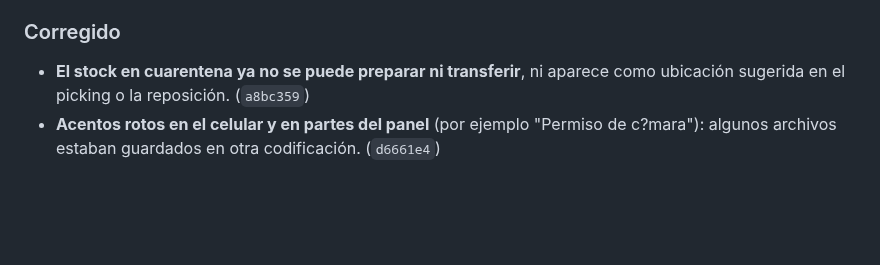
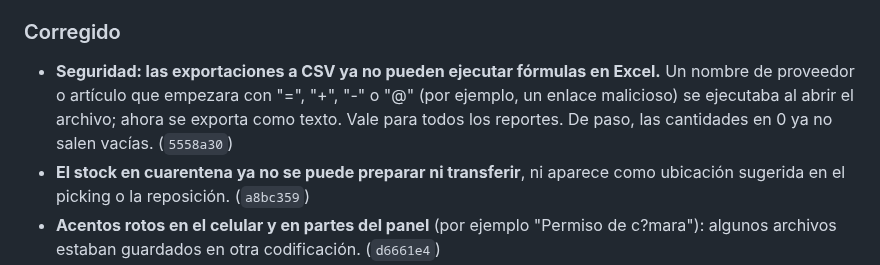
Before and after one commit to Jonnyonz/Tracker360, a Markdown page: CHANGELOG.md, the part around the change. Drawn GitHub-style; blank space fills up the shorter version.

Commit message:
CHANGELOG: CSV sin inyeccion de formulas
Signed-off-by: Jonnyonz <jonaiker.jimenez.g@gmail.com>

```diff
--- a/CHANGELOG.md
+++ b/CHANGELOG.md
@@ -56,6 +56,10 @@ Cambios de Tracker360, del más nuevo al más viejo. Cada entrada corresponde a
   con su avance, sus participantes y sus observaciones. (`f5d1fe9`)
 
 ### Corregido
+- **Seguridad: las exportaciones a CSV ya no pueden ejecutar fórmulas en Excel.** Un nombre de
+  proveedor o artículo que empezara con "=", "+", "-" o "@" (por ejemplo, un enlace malicioso) se
+  ejecutaba al abrir el archivo; ahora se exporta como texto. Vale para todos los reportes. De
+  paso, las cantidades en 0 ya no salen vacías. (`5558a30`)
 - **El stock en cuarentena ya no se puede preparar ni transferir**, ni aparece como ubicación
   sugerida en el picking o la reposición. (`a8bc359`)
 - **Acentos rotos en el celular y en partes del panel** (por ejemplo "Permiso de c?mara"): algunos
```
